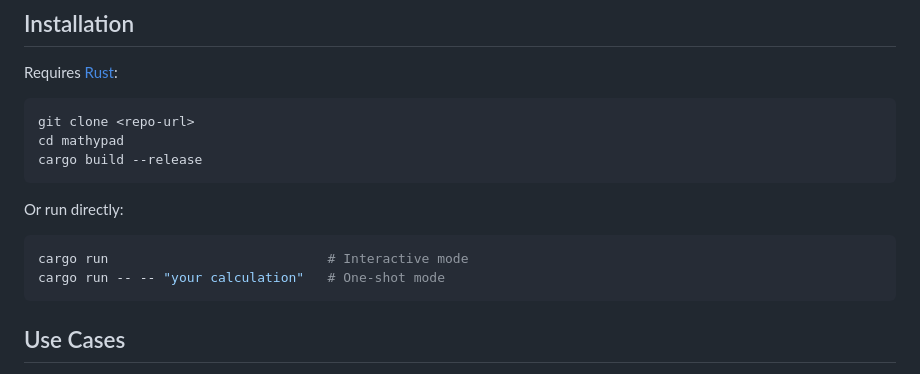
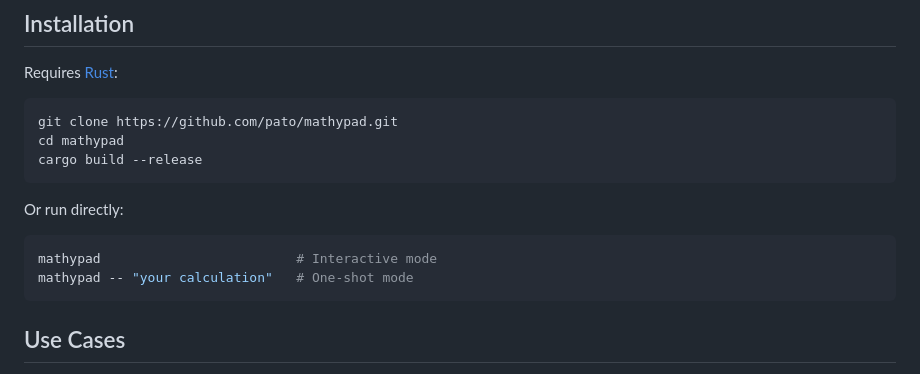
Before and after one commit to pato/mathypad, a Markdown page: README.md, the part around the change printed below. GitHub-like rendering.

````diff
--- a/README.md
+++ b/README.md
@@ -160,15 +172,15 @@ Use "to" or "in" for conversions:
 Requires [Rust](https://rustup.rs/):
 
 ```bash
-git clone <repo-url>
+git clone https://github.com/pato/mathypad.git
 cd mathypad
 cargo build --release
 ```
 
 Or run directly:
 ```bash
-cargo run                            # Interactive mode
-cargo run -- -- "your calculation"   # One-shot mode
+mathypad                         # Interactive mode
+mathypad -- "your calculation"   # One-shot mode
 ```
 
 ## Use Cases
````
Also changed, not shown: other parts of README.md (+45 -17 lines), screenshots/screen1.png (added).
